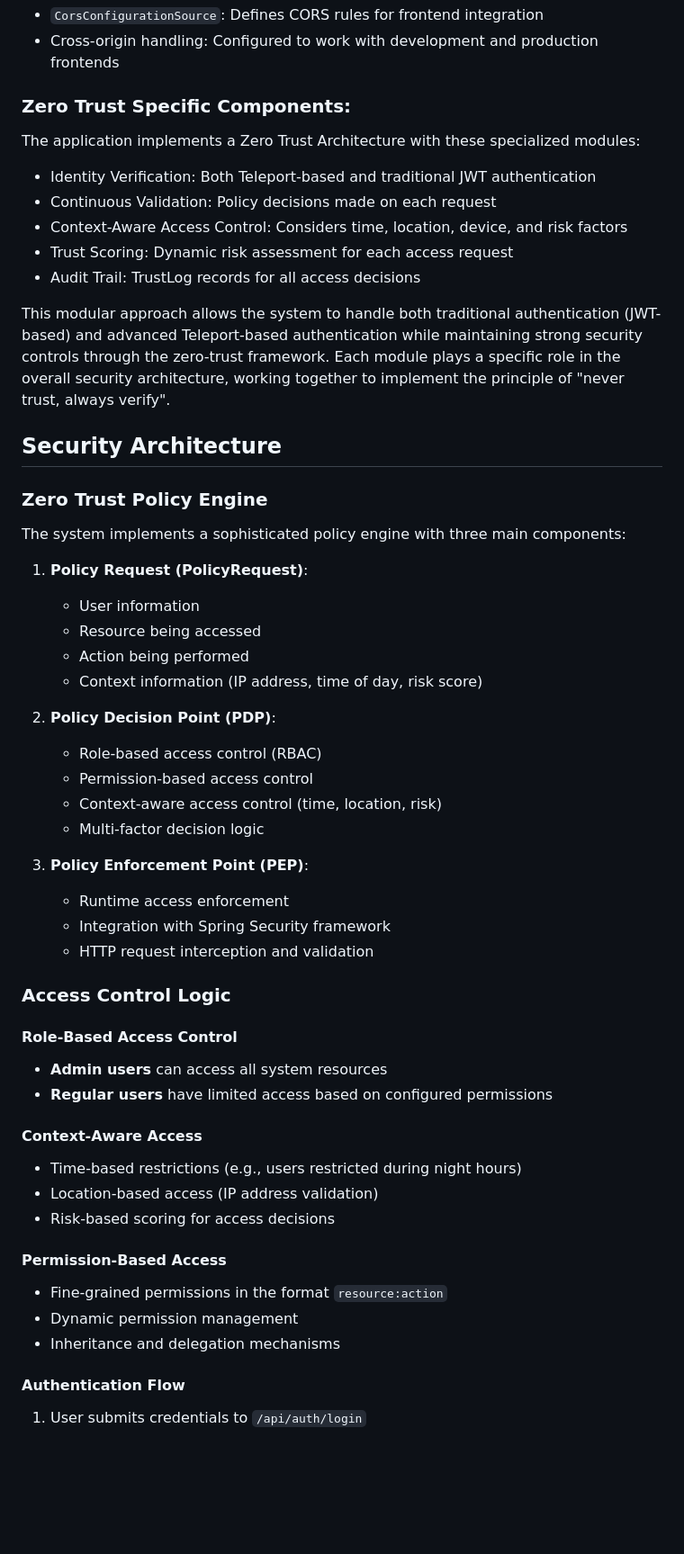
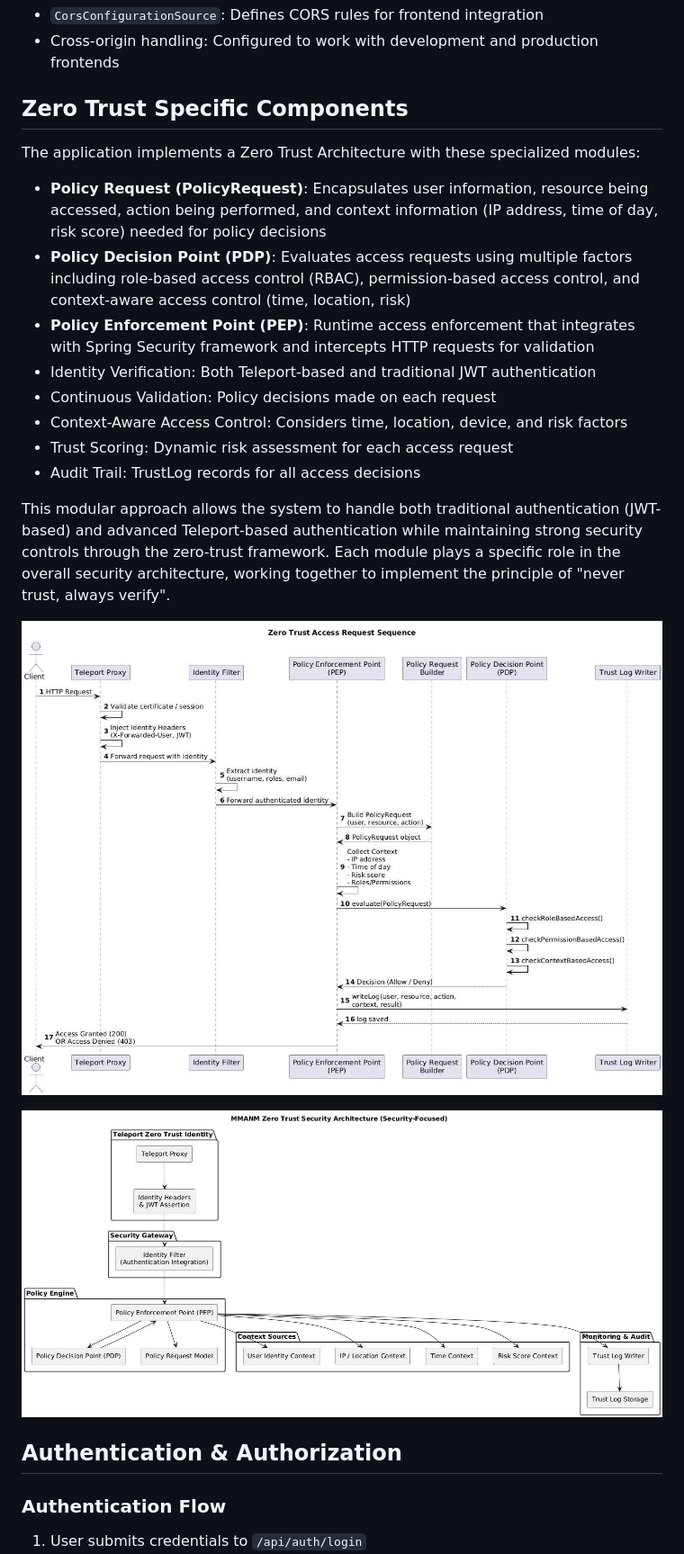
Before and after one commit to thaihoaho/MMANM, a Markdown page: README.md, the part around one of its changes. Shown at 90% size. Rendered like a GitHub page; blank space fills up the shorter version.

Commit message:
Reorganize README: move policy components to Zero Trust Specific Components section and remove Security Architecture section

```diff
--- a/README.md
+++ b/README.md
@@ -202,10 +200,13 @@ The multi-layer arrangement ensures that even when identity has been verified by
 - `CorsConfigurationSource`: Defines CORS rules for frontend integration
 - Cross-origin handling: Configured to work with development and production frontends
 
-### Zero Trust Specific Components:
+## Zero Trust Specific Components
 
 The application implements a Zero Trust Architecture with these specialized modules:
 
+- **Policy Request (PolicyRequest)**: Encapsulates user information, resource being accessed, action being performed, and context information (IP address, time of day, risk score) needed for policy decisions
+- **Policy Decision Point (PDP)**: Evaluates access requests using multiple factors including role-based access control (RBAC), permission-based access control, and context-aware access control (time, location, risk)
+- **Policy Enforcement Point (PEP)**: Runtime access enforcement that integrates with Spring Security framework and intercepts HTTP requests for validation
 - Identity Verification: Both Teleport-based and traditional JWT authentication
 - Continuous Validation: Policy decisions made on each request
 - Context-Aware Access Control: Considers time, location, device, and risk factors
@@ -214,46 +215,13 @@ The application implements a Zero Trust Architecture with these specialized modu
 
 This modular approach allows the system to handle both traditional authentication (JWT-based) and advanced Teleport-based authentication while maintaining strong security controls through the zero-trust framework. Each module plays a specific role in the overall security architecture, working together to implement the principle of "never trust, always verify".
 
-## Security Architecture
+![System Flow](Images/flow.jpg)
 
-### Zero Trust Policy Engine
+![Interaction Diagram](Images/interaction.jpg)
 
-The system implements a sophisticated policy engine with three main components:
+## Authentication & Authorization
 
-1. **Policy Request (PolicyRequest)**:
-   - User information
-   - Resource being accessed
-   - Action being performed
-   - Context information (IP address, time of day, risk score)
-
-2. **Policy Decision Point (PDP)**:
-   - Role-based access control (RBAC)
-   - Permission-based access control
-   - Context-aware access control (time, location, risk)
-   - Multi-factor decision logic
-
-3. **Policy Enforcement Point (PEP)**:
-   - Runtime access enforcement
-   - Integration with Spring Security framework
-   - HTTP request interception and validation
-
-### Access Control Logic
-
-#### Role-Based Access Control
-- **Admin users** can access all system resources
-- **Regular users** have limited access based on configured permissions
-
-#### Context-Aware Access
-- Time-based restrictions (e.g., users restricted during night hours)
-- Location-based access (IP address validation)
-- Risk-based scoring for access decisions
-
-#### Permission-Based Access
-- Fine-grained permissions in the format `resource:action`
-- Dynamic permission management
-- Inheritance and delegation mechanisms
-
-#### Authentication Flow
+### Authentication Flow
 
 1. User submits credentials to `/api/auth/login`
 2. Authentication manager validates credentials
```
Also changed, not shown: other parts of README.md (+10 -19 lines).
